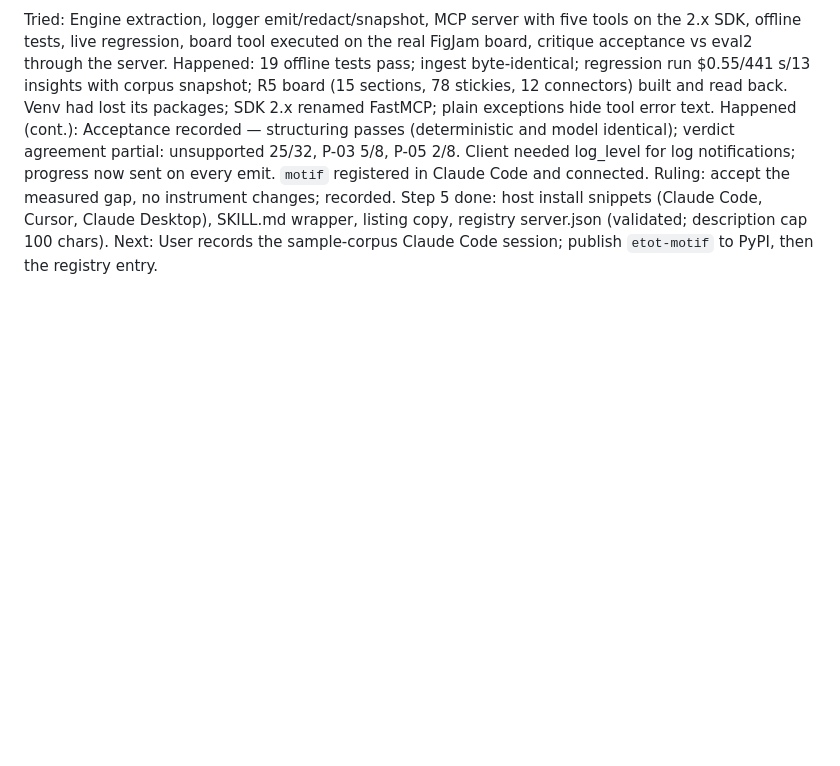
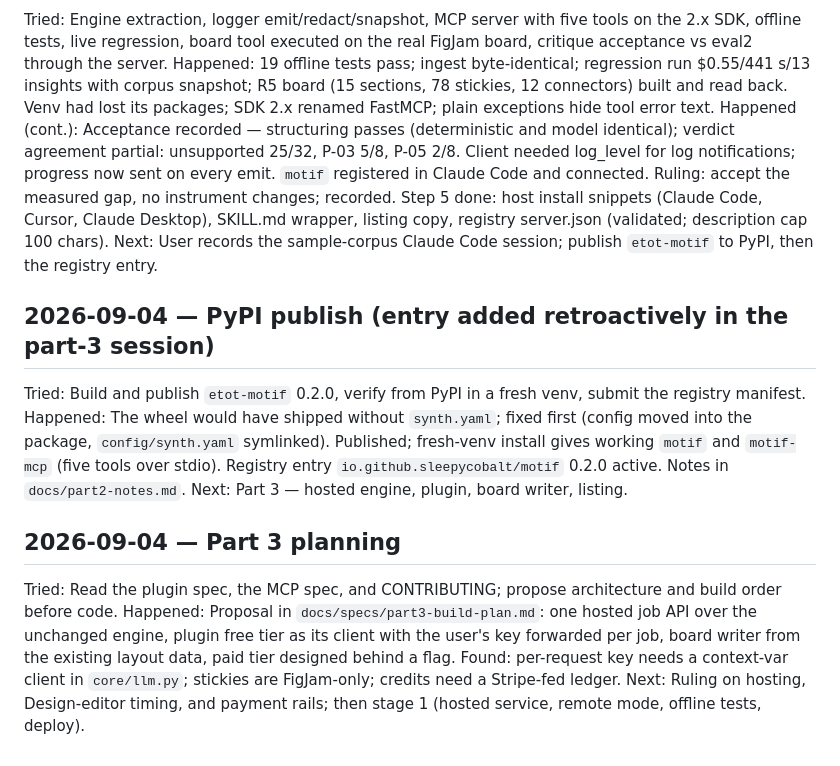
Before and after one commit to sleepycobalt/motif, a Markdown page: docs/log.md, the part around the change. Drawn GitHub-style; blank space fills up the shorter version.

Commit message:
Part 3: build plan proposal, part3-notes, log entries
Co-Authored-By: Claude Fable 5.1 <noreply@anthropic.com>

```diff
--- a/docs/log.md
+++ b/docs/log.md
@@ -29,3 +29,13 @@ Happened: 19 offline tests pass; ingest byte-identical; regression run $0.55/441
 Happened (cont.): Acceptance recorded — structuring passes (deterministic and model identical); verdict agreement partial: unsupported 25/32, P-03 5/8, P-05 2/8. Client needed log_level for log notifications; progress now sent on every emit. `motif` registered in Claude Code and connected.
 Ruling: accept the measured gap, no instrument changes; recorded. Step 5 done: host install snippets (Claude Code, Cursor, Claude Desktop), SKILL.md wrapper, listing copy, registry server.json (validated; description cap 100 chars).
 Next: User records the sample-corpus Claude Code session; publish `etot-motif` to PyPI, then the registry entry.
+
+## 2026-09-04 — PyPI publish (entry added retroactively in the part-3 session)
+Tried: Build and publish `etot-motif` 0.2.0, verify from PyPI in a fresh venv, submit the registry manifest.
+Happened: The wheel would have shipped without `synth.yaml`; fixed first (config moved into the package, `config/synth.yaml` symlinked). Published; fresh-venv install gives working `motif` and `motif-mcp` (five tools over stdio). Registry entry `io.github.sleepycobalt/motif` 0.2.0 active. Notes in `docs/part2-notes.md`.
+Next: Part 3 — hosted engine, plugin, board writer, listing.
+
+## 2026-09-04 — Part 3 planning
+Tried: Read the plugin spec, the MCP spec, and CONTRIBUTING; propose architecture and build order before code.
+Happened: Proposal in `docs/specs/part3-build-plan.md`: one hosted job API over the unchanged engine, plugin free tier as its client with the user's key forwarded per job, board writer from the existing layout data, paid tier designed behind a flag. Found: per-request key needs a context-var client in `core/llm.py`; stickies are FigJam-only; credits need a Stripe-fed ledger.
+Next: Ruling on hosting, Design-editor timing, and payment rails; then stage 1 (hosted service, remote mode, offline tests, deploy).
```
Also changed, not shown: docs/part3-notes.md (added, +12 -0 lines), docs/specs/part3-build-plan.md (added, +91 -0 lines).
